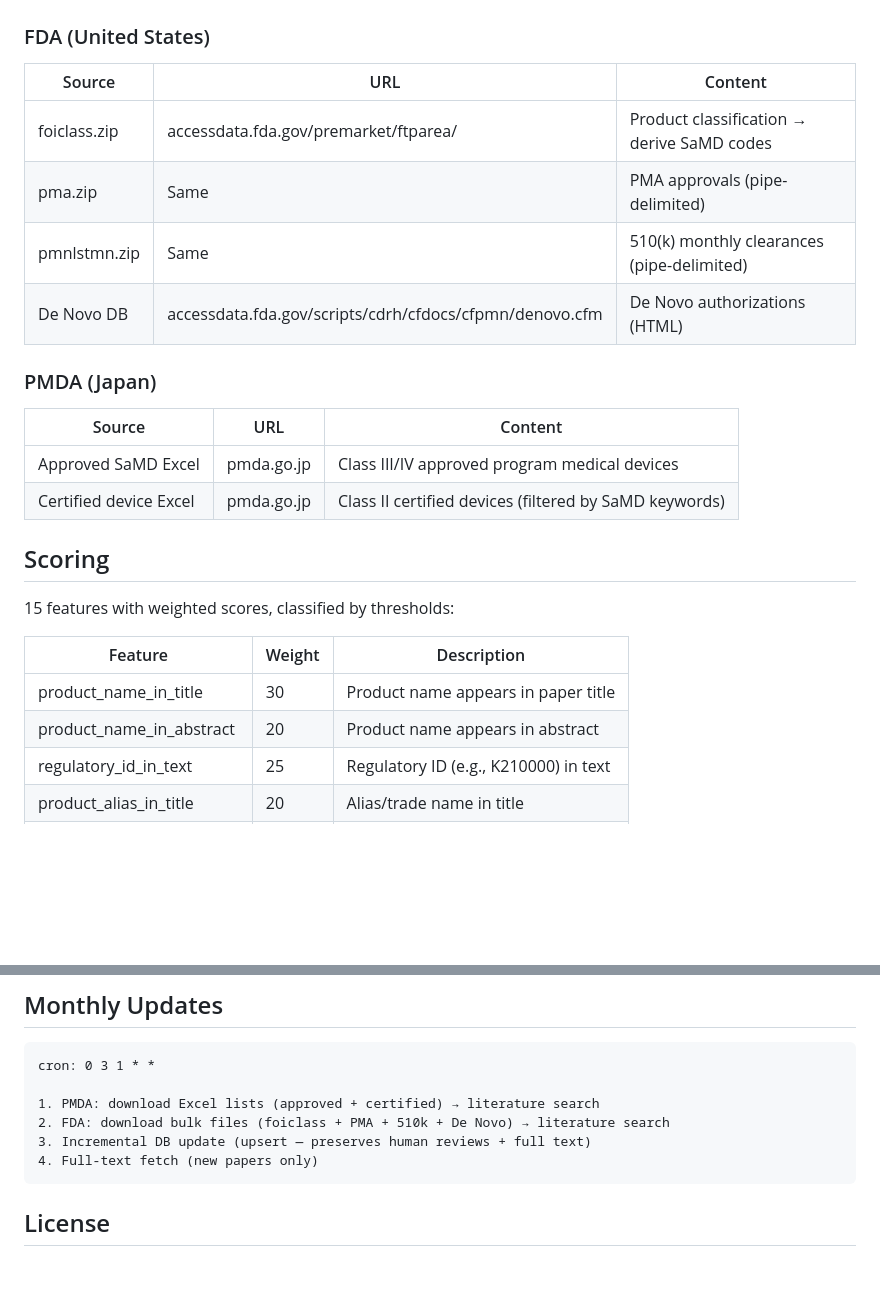
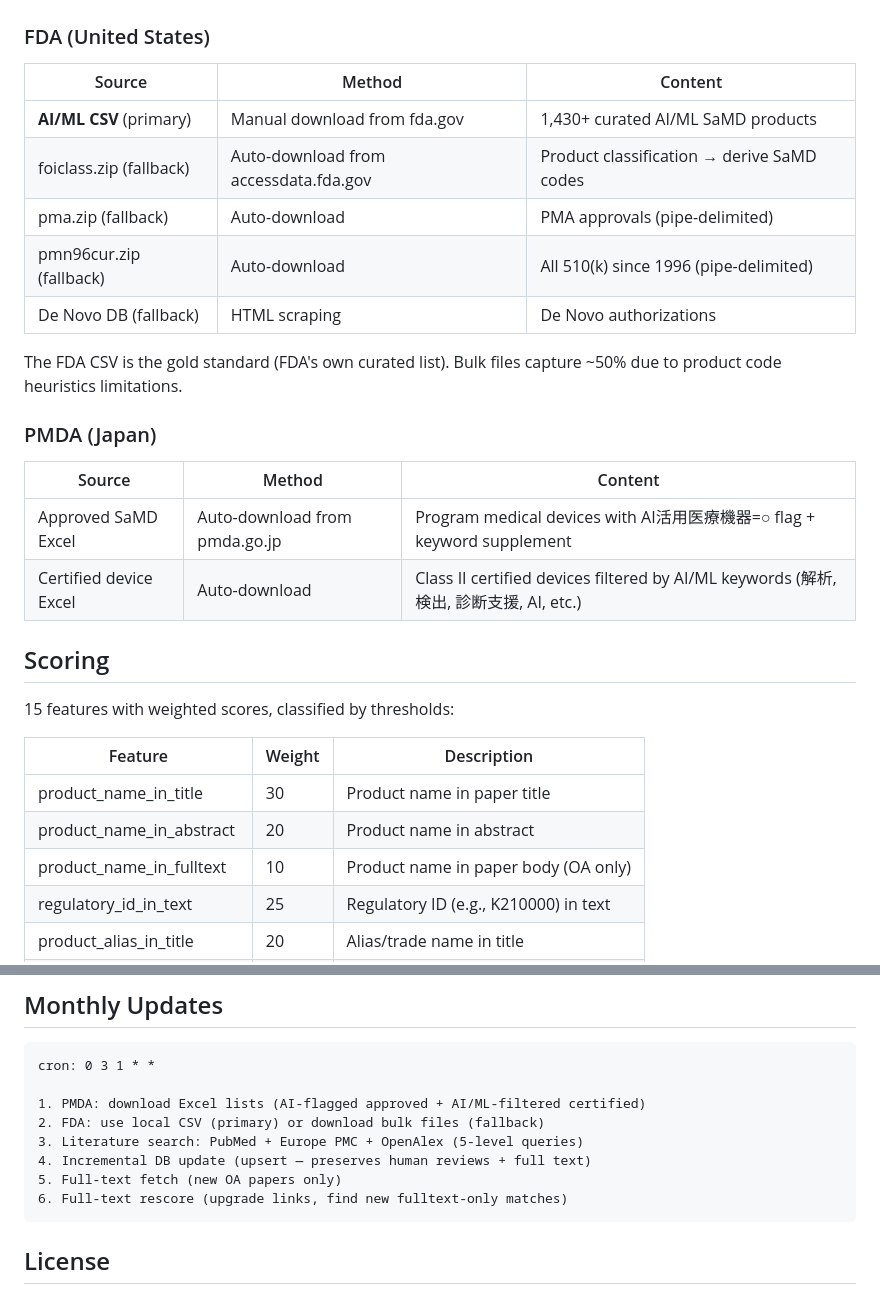
Before and after one commit to daiju-ueda/SaMD-followup, a Markdown page: README.md, 2 parts joined by grey strips. GitHub-like rendering; blank space fills up the shorter version.

````diff
--- a/README.md
+++ b/README.md
@@ -164,19 +183,22 @@ scripts/
 
 ### FDA (United States)
 
-| Source | URL | Content |
+| Source | Method | Content |
 |---|---|---|
-| foiclass.zip | accessdata.fda.gov/premarket/ftparea/ | Product classification → derive SaMD codes |
-| pma.zip | Same | PMA approvals (pipe-delimited) |
-| pmnlstmn.zip | Same | 510(k) monthly clearances (pipe-delimited) |
-| De Novo DB | accessdata.fda.gov/scripts/cdrh/cfdocs/cfpmn/denovo.cfm | De Novo authorizations (HTML) |
+| **AI/ML CSV** (primary) | Manual download from fda.gov | 1,430+ curated AI/ML SaMD products |
+| foiclass.zip (fallback) | Auto-download from accessdata.fda.gov | Product classification → derive SaMD codes |
+| pma.zip (fallback) | Auto-download | PMA approvals (pipe-delimited) |
+| pmn96cur.zip (fallback) | Auto-download | All 510(k) since 1996 (pipe-delimited) |
+| De Novo DB (fallback) | HTML scraping | De Novo authorizations |
+
+The FDA CSV is the gold standard (FDA's own curated list). Bulk files capture ~50% due to product code heuristics limitations.
 
 ### PMDA (Japan)
 
-| Source | URL | Content |
+| Source | Method | Content |
 |---|---|---|
-| Approved SaMD Excel | pmda.go.jp | Class III/IV approved program medical devices |
-| Certified device Excel | pmda.go.jp | Class II certified devices (filtered by SaMD keywords) |
+| Approved SaMD Excel | Auto-download from pmda.go.jp | Program medical devices with AI活用医療機器=○ flag + keyword supplement |
+| Certified device Excel | Auto-download | Class II certified devices filtered by AI/ML keywords (解析, 検出, 診断支援, AI, etc.) |
 
 ## Scoring
 
@@ -184,8 +206,9 @@ scripts/
 
 | Feature | Weight | Description |
 |---|---|---|
-| product_name_in_title | 30 | Product name appears in paper title |
-| product_name_in_abstract | 20 | Product name appears in abstract |
+| product_name_in_title | 30 | Product name in paper title |
+| product_name_in_abstract | 20 | Product name in abstract |
+| product_name_in_fulltext | 10 | Product name in paper body (OA only) |
 | regulatory_id_in_text | 25 | Regulatory ID (e.g., K210000) in text |
 | product_alias_in_title | 20 | Alias/trade name in title |
 | product_alias_in_abstract | 15 | Alias/trade name in abstract |
@@ -204,10 +227,12 @@ scripts/
 ```
 cron: 0 3 1 * *
 
-1. PMDA: download Excel lists (approved + certified) → literature search
-2. FDA: download bulk files (foiclass + PMA + 510k + De Novo) → literature search
-3. Incremental DB update (upsert — preserves human reviews + full text)
-4. Full-text fetch (new papers only)
+1. PMDA: download Excel lists (AI-flagged approved + AI/ML-filtered certified)
+2. FDA: use local CSV (primary) or download bulk files (fallback)
+3. Literature search: PubMed + Europe PMC + OpenAlex (5-level queries)
+4. Incremental DB update (upsert — preserves human reviews + full text)
+5. Full-text fetch (new OA papers only)
+6. Full-text rescore (upgrade links, find new fulltext-only matches)
 ```
 
 ## License
````
Also changed, not shown: other parts of README.md (+58 -39 lines).
